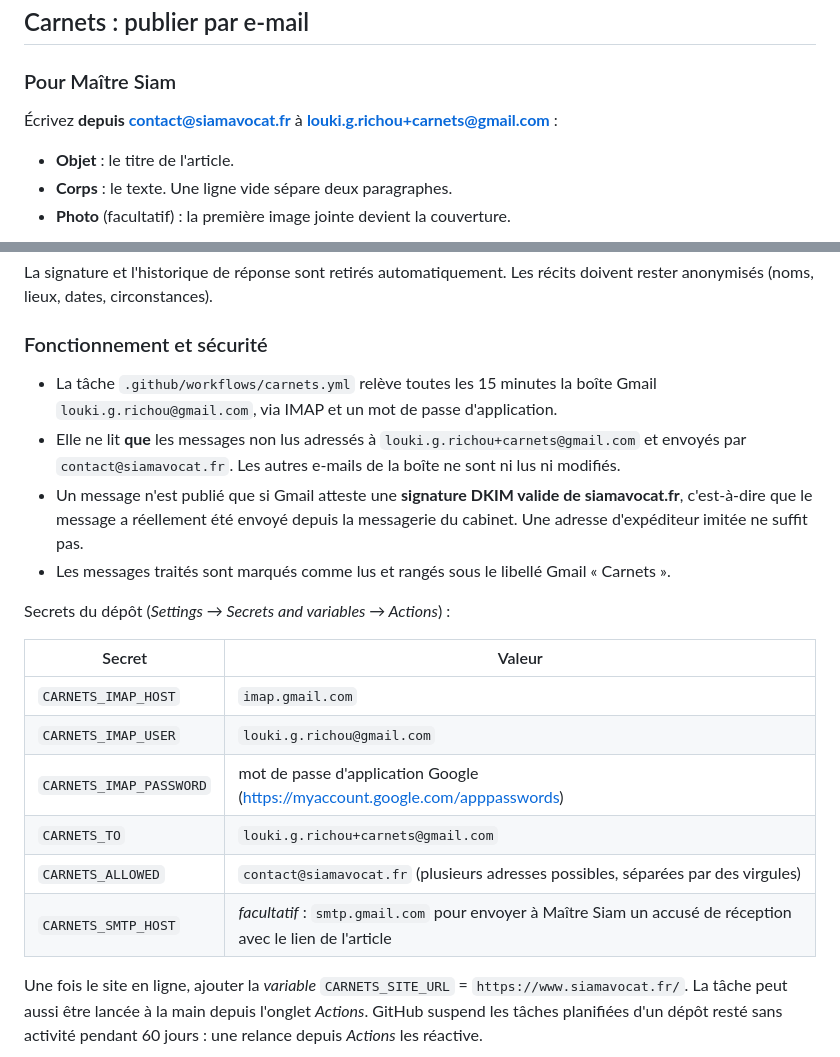
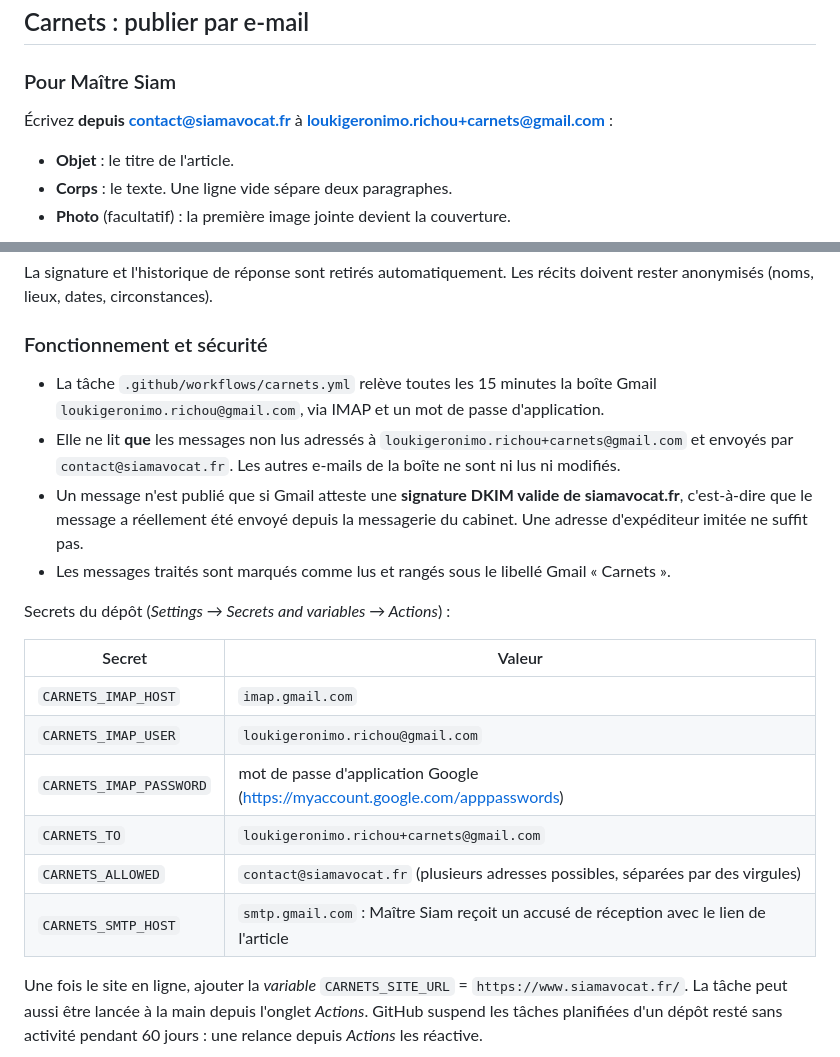
Before and after one commit to lgrconseil/siamavocat, a Markdown page: README.md, 2 parts joined by grey strips. Drawn GitHub-style.

Commit message:
Carnets : adresse de dépôt loukigeronimo.richou+carnets@gmail.com

```diff
--- a/README.md
+++ b/README.md
@@ -42,7 +42,7 @@ python3 tools/build.py
 
 ### Pour Maître Siam
 
-Écrivez **depuis contact@siamavocat.fr** à **louki.g.richou+carnets@gmail.com** :
+Écrivez **depuis contact@siamavocat.fr** à **loukigeronimo.richou+carnets@gmail.com** :
 
 - **Objet** : le titre de l'article.
 - **Corps** : le texte. Une ligne vide sépare deux paragraphes.
@@ -71,8 +71,8 @@ La signature et l'historique de réponse sont retirés automatiquement. Les réc
 
 ### Fonctionnement et sécurité
 
-- La tâche `.github/workflows/carnets.yml` relève toutes les 15 minutes la boîte Gmail `louki.g.richou@gmail.com`, via IMAP et un mot de passe d'application.
-- Elle ne lit **que** les messages non lus adressés à `louki.g.richou+carnets@gmail.com` et envoyés par `contact@siamavocat.fr`. Les autres e-mails de la boîte ne sont ni lus ni modifiés.
+- La tâche `.github/workflows/carnets.yml` relève toutes les 15 minutes la boîte Gmail `loukigeronimo.richou@gmail.com`, via IMAP et un mot de passe d'application.
+- Elle ne lit **que** les messages non lus adressés à `loukigeronimo.richou+carnets@gmail.com` et envoyés par `contact@siamavocat.fr`. Les autres e-mails de la boîte ne sont ni lus ni modifiés.
 - Un message n'est publié que si Gmail atteste une **signature DKIM valide de siamavocat.fr**, c'est-à-dire que le message a réellement été envoyé depuis la messagerie du cabinet. Une adresse d'expéditeur imitée ne suffit pas.
 - Les messages traités sont marqués comme lus et rangés sous le libellé Gmail « Carnets ».
 
@@ -81,11 +81,11 @@ Secrets du dépôt (*Settings → Secrets and variables → Actions*) :
 | Secret | Valeur |
 | --- | --- |
 | `CARNETS_IMAP_HOST` | `imap.gmail.com` |
-| `CARNETS_IMAP_USER` | `louki.g.richou@gmail.com` |
+| `CARNETS_IMAP_USER` | `loukigeronimo.richou@gmail.com` |
 | `CARNETS_IMAP_PASSWORD` | mot de passe d'application Google (https://myaccount.google.com/apppasswords) |
-| `CARNETS_TO` | `louki.g.richou+carnets@gmail.com` |
+| `CARNETS_TO` | `loukigeronimo.richou+carnets@gmail.com` |
 | `CARNETS_ALLOWED` | `contact@siamavocat.fr` (plusieurs adresses possibles, séparées par des virgules) |
-| `CARNETS_SMTP_HOST` | *facultatif* : `smtp.gmail.com` pour envoyer à Maître Siam un accusé de réception avec le lien de l'article |
+| `CARNETS_SMTP_HOST` | `smtp.gmail.com` : Maître Siam reçoit un accusé de réception avec le lien de l'article |
 
 Une fois le site en ligne, ajouter la *variable* `CARNETS_SITE_URL` = `https://www.siamavocat.fr/`. La tâche peut aussi être lancée à la main depuis l'onglet *Actions*. GitHub suspend les tâches planifiées d'un dépôt resté sans activité pendant 60 jours : une relance depuis *Actions* les réactive.
 
```
